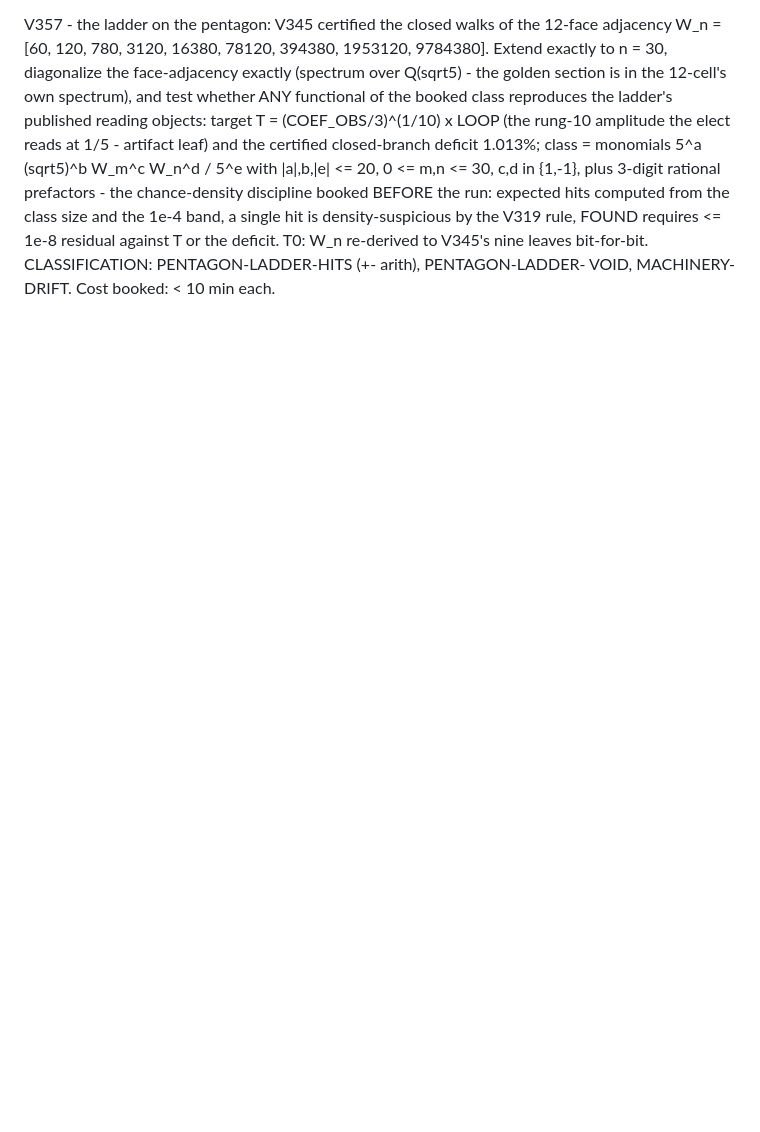
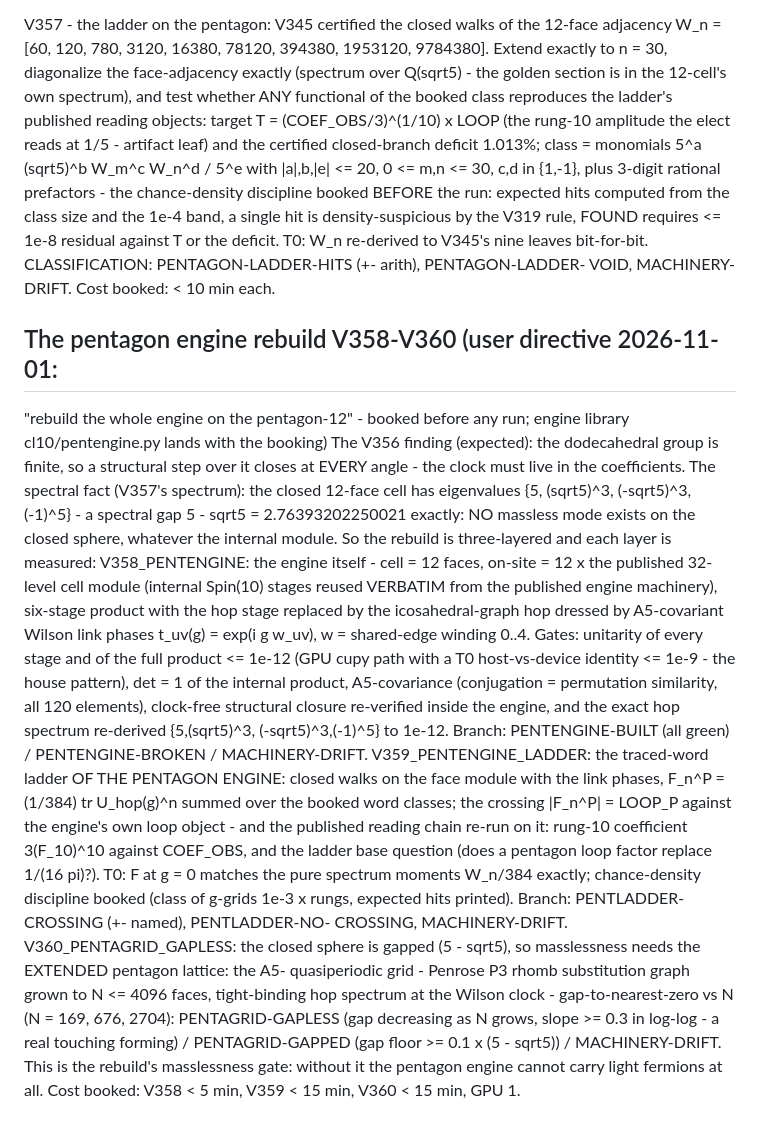
Before and after one commit to MohammedHAOUACH/CL10, a Markdown page: review/pre_registrations_root.md, the part around the change. GitHub-like rendering; blank space fills up the shorter version.

Commit message:
pentagon engine rebuild booked BEFORE runs (V358-V360): cell = 12 faces with the published internal stages verbatim and the icosahedral Wilson hop; ladder of pentagon traced words; Penrose A5 grid masslessness gate - with the exact spectral fact booked first: the closed 12-cell carries gap 5 - sqrt5 = 2.76393202250021, so the rebuild MUST extend to the quasiperiodic grid

```diff
--- a/review/pre_registrations_root.md
+++ b/review/pre_registrations_root.md
@@ -1516,3 +1516,48 @@ the V319 rule, FOUND requires <= 1e-8 residual against T or the
 deficit. T0: W_n re-derived to V345's nine leaves bit-for-bit.
 CLASSIFICATION: PENTAGON-LADDER-HITS (+- arith), PENTAGON-LADDER-
 VOID, MACHINERY-DRIFT. Cost booked: < 10 min each.
+
+## The pentagon engine rebuild V358-V360 (user directive 2026-11-01:
+"rebuild the whole engine on the pentagon-12" - booked before any
+run; engine library cl10/pentengine.py lands with the booking)
+The V356 finding (expected): the dodecahedral group is finite, so
+a structural step over it closes at EVERY angle - the clock must
+live in the coefficients. The spectral fact (V357's spectrum): the
+closed 12-face cell has eigenvalues {5, (sqrt5)^3, (-sqrt5)^3,
+(-1)^5} - a spectral gap 5 - sqrt5 = 2.76393202250021 exactly: NO
+massless mode exists on the closed sphere, whatever the internal
+module. So the rebuild is three-layered and each layer is measured:
+V358_PENTENGINE: the engine itself - cell = 12 faces, on-site =
+12 x the published 32-level cell module (internal Spin(10) stages
+reused VERBATIM from the published engine machinery), six-stage
+product with the hop stage replaced by the icosahedral-graph hop
+dressed by A5-covariant Wilson link phases t_uv(g) = exp(i g w_uv),
+w = shared-edge winding 0..4. Gates: unitarity of every stage and
+of the full product <= 1e-12 (GPU cupy path with a T0 host-vs-device
+identity <= 1e-9 - the house pattern), det = 1 of the internal
+product, A5-covariance (conjugation = permutation similarity, all
+120 elements), clock-free structural closure re-verified inside the
+engine, and the exact hop spectrum re-derived {5,(sqrt5)^3,
+(-sqrt5)^3,(-1)^5} to 1e-12. Branch: PENTENGINE-BUILT (all green) /
+PENTENGINE-BROKEN / MACHINERY-DRIFT.
+V359_PENTENGINE_LADDER: the traced-word ladder OF THE PENTAGON
+ENGINE: closed walks on the face module with the link phases, F_n^P
+= (1/384) tr U_hop(g)^n summed over the booked word classes; the
+crossing |F_n^P| = LOOP_P against the engine's own loop object -
+and the published reading chain re-run on it: rung-10 coefficient
+3(F_10)^10 against COEF_OBS, and the ladder base question (does a
+pentagon loop factor replace 1/(16 pi)?). T0: F at g = 0 matches
+the pure spectrum moments W_n/384 exactly; chance-density
+discipline booked (class of g-grids 1e-3 x rungs, expected hits
+printed). Branch: PENTLADDER-CROSSING (+- named), PENTLADDER-NO-
+CROSSING, MACHINERY-DRIFT.
+V360_PENTAGRID_GAPLESS: the closed sphere is gapped (5 - sqrt5),
+so masslessness needs the EXTENDED pentagon lattice: the A5-
+quasiperiodic grid - Penrose P3 rhomb substitution graph grown to
+N <= 4096 faces, tight-binding hop spectrum at the Wilson clock -
+gap-to-nearest-zero vs N (N = 169, 676, 2704): PENTAGRID-GAPLESS
+(gap decreasing as N grows, slope >= 0.3 in log-log - a real
+touching forming) / PENTAGRID-GAPPED (gap floor >= 0.1 x (5 -
+sqrt5)) / MACHINERY-DRIFT. This is the rebuild's masslessness gate:
+without it the pentagon engine cannot carry light fermions at all.
+Cost booked: V358 < 5 min, V359 < 15 min, V360 < 15 min, GPU 1.
```
